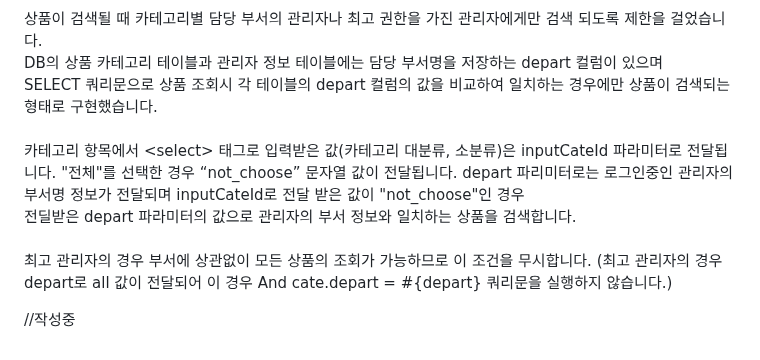
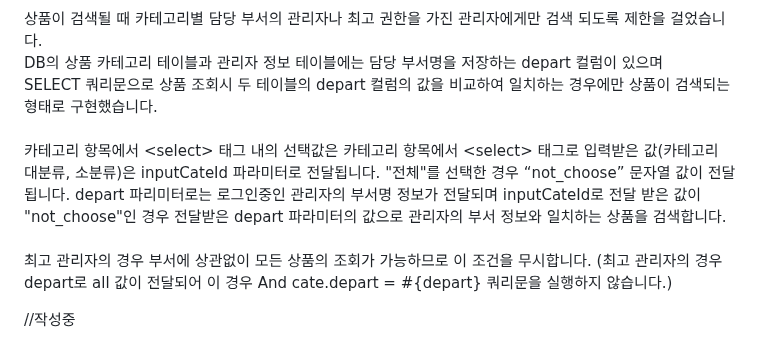
Before and after one commit to cbk96/seraWebProject, a Markdown page: README.md, the part around the change. Drawn GitHub-style; folded sections open.

```diff
--- a/README.md
+++ b/README.md
@@ -294,14 +294,13 @@
   </div>
   상품이 검색될 때 카테고리별 담당 부서의 관리자나 최고 권한을 가진 관리자에게만 검색 되도록 제한을 걸었습니다.<br>
   DB의 상품 카테고리 테이블과 관리자 정보 테이블에는 담당 부서명을 저장하는 depart 컬럼이 있으며<br>
-  SELECT 쿼리문으로 상품 조회시 각 테이블의 depart 컬럼의 값을 비교하여 일치하는 경우에만 상품이 검색되는 형태로 구현했습니다.
+  SELECT 쿼리문으로 상품 조회시 두 테이블의 depart 컬럼의 값을 비교하여 일치하는 경우에만 상품이 검색되는 형태로 구현했습니다.
   <br><br>
+  카테고리 항목에서 &lt;select&gt; 태그 내의 선택값은
   카테고리 항목에서 &lt;select&gt; 태그로 입력받은 값(카테고리 대분류, 소분류)은 inputCateId 파라미터로 전달됩니다. "전체"를 선택한 경우 “not_choose” 문자열 값이 전달됩니다.
-  depart 파리미터로는 로그인중인 관리자의 부서명 정보가 전달되며 inputCateId로 전달 받은 값이 "not_choose"인 경우<br>
-  전딜받은 depart 파라미터의 값으로 관리자의 부서 정보와 일치하는 상품을 검색합니다.
+  depart 파리미터로는 로그인중인 관리자의 부서명 정보가 전달되며 inputCateId로 전달 받은 값이 "not_choose"인 경우 전달받은 depart 파라미터의 값으로 관리자의 부서 정보와 일치하는 상품을 검색합니다.
   <br><br>
-  최고 관리자의 경우 부서에 상관없이 모든 상품의 조회가 가능하므로
-  이 조건을 무시합니다.
+  최고 관리자의 경우 부서에 상관없이 모든 상품의 조회가 가능하므로 이 조건을 무시합니다.
   (최고 관리자의 경우 depart로 all 값이 전달되어 이 경우 And cate.depart = #{depart} 쿼리문을 실행하지 않습니다.)
 
 
```
